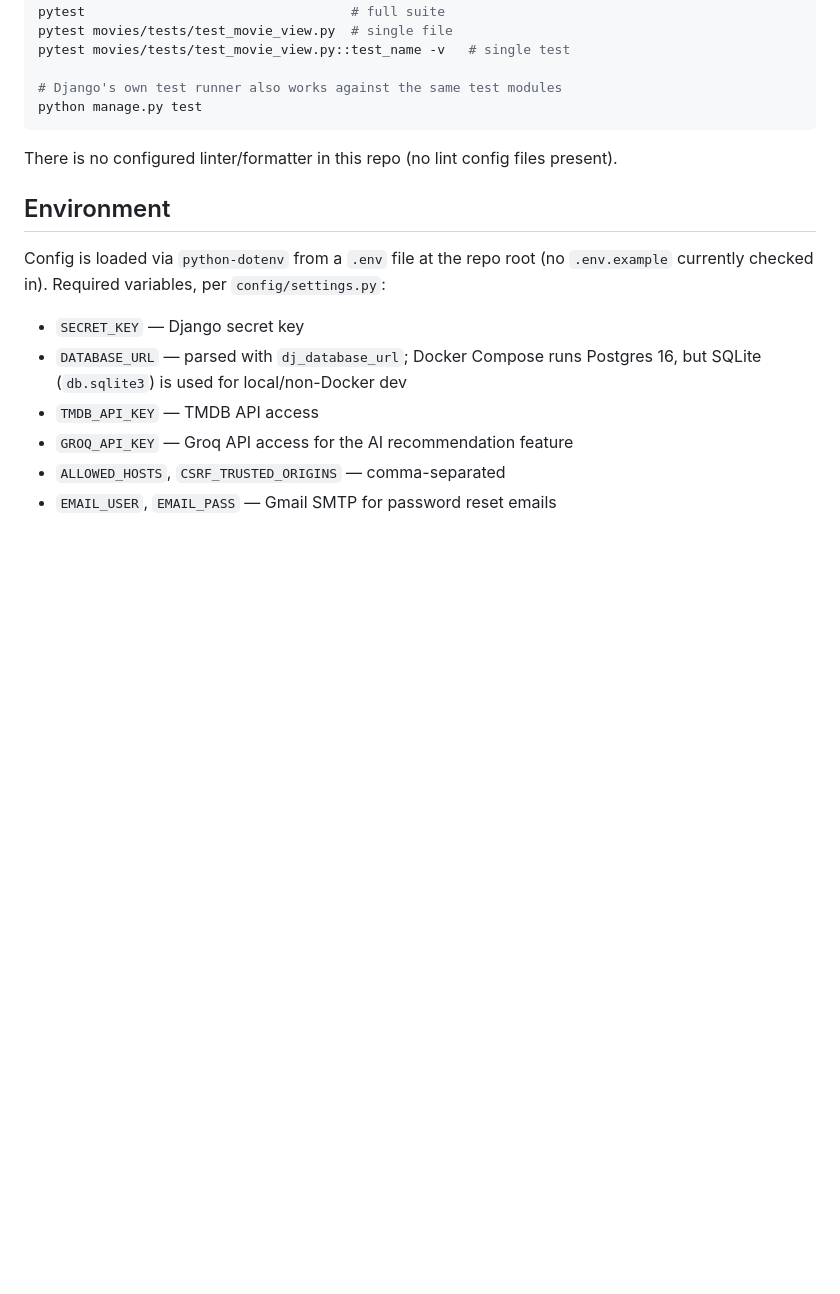
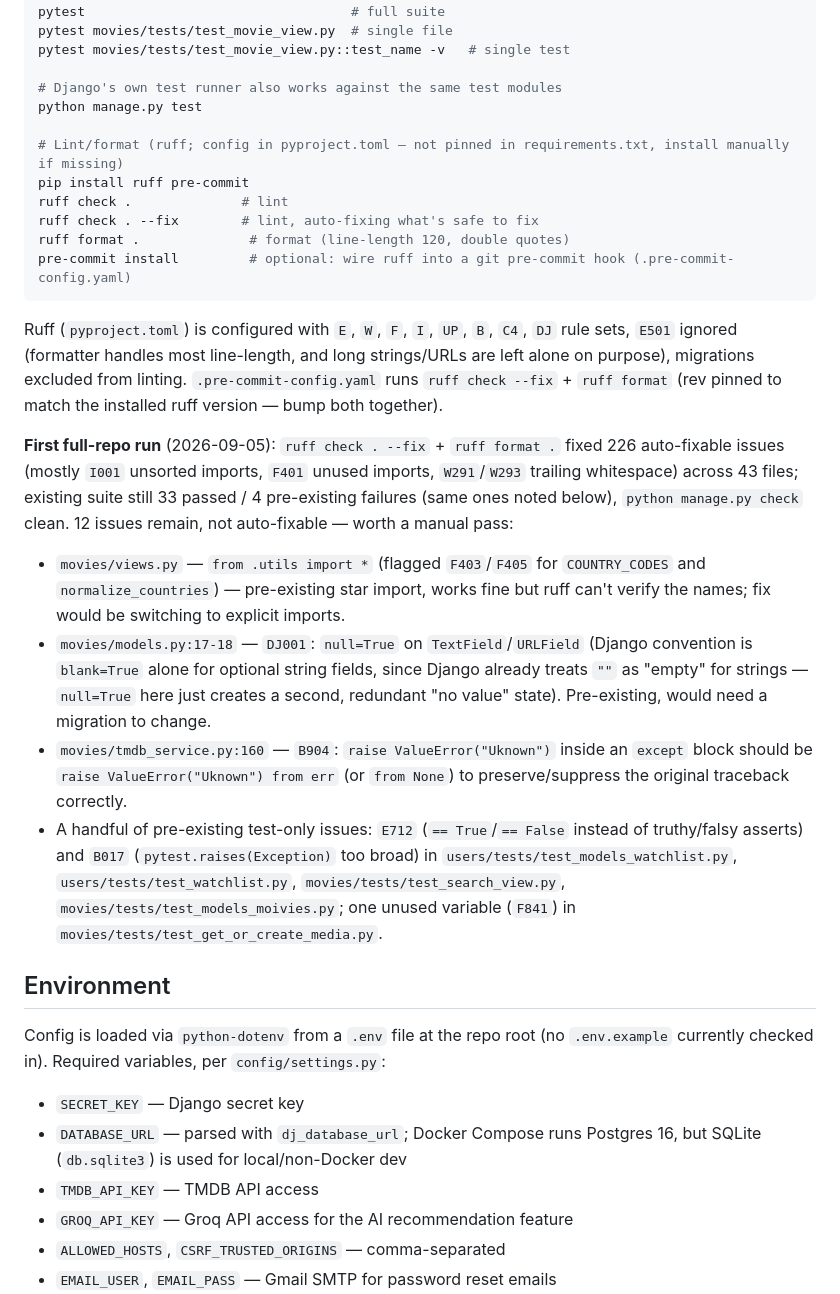
Before and after one commit to KolyaHulchuk/film_project_django, a Markdown page: CLAUDE.md, the part around the change. Rendered like a GitHub page; blank space fills up the shorter version.

Commit message:
docs: document ruff lint/format setup and remaining manual fixes
Records the pyproject.toml/.pre-commit-config.yaml setup, the
first-run auto-fix results, and the 12 issues ruff can't fix
automatically (star import, DJ001 null=True on string fields, a
missing raise-from, and a few test-only == True/False / broad
pytest.raises(Exception) cases).

Co-Authored-By: Claude Sonnet 5 <noreply@anthropic.com>
Claude-Session: https://claude.ai/code/session_012nzFnUinUXeBGYxbkfeB7F

````diff
--- a/CLAUDE.md
+++ b/CLAUDE.md
@@ -22,9 +22,22 @@ pytest movies/tests/test_movie_view.py::test_name -v   # single test
 
 # Django's own test runner also works against the same test modules
 python manage.py test
+
+# Lint/format (ruff; config in pyproject.toml — not pinned in requirements.txt, install manually if missing)
+pip install ruff pre-commit
+ruff check .              # lint
+ruff check . --fix        # lint, auto-fixing what's safe to fix
+ruff format .              # format (line-length 120, double quotes)
+pre-commit install         # optional: wire ruff into a git pre-commit hook (.pre-commit-config.yaml)
 ```
 
-There is no configured linter/formatter in this repo (no lint config files present).
+Ruff (`pyproject.toml`) is configured with `E`, `W`, `F`, `I`, `UP`, `B`, `C4`, `DJ` rule sets, `E501` ignored (formatter handles most line-length, and long strings/URLs are left alone on purpose), migrations excluded from linting. `.pre-commit-config.yaml` runs `ruff check --fix` + `ruff format` (rev pinned to match the installed ruff version — bump both together).
+
+**First full-repo run** (2026-09-05): `ruff check . --fix` + `ruff format .` fixed 226 auto-fixable issues (mostly `I001` unsorted imports, `F401` unused imports, `W291`/`W293` trailing whitespace) across 43 files; existing suite still 33 passed / 4 pre-existing failures (same ones noted below), `python manage.py check` clean. 12 issues remain, not auto-fixable — worth a manual pass:
+- `movies/views.py` — `from .utils import *` (flagged `F403`/`F405` for `COUNTRY_CODES` and `normalize_countries`) — pre-existing star import, works fine but ruff can't verify the names; fix would be switching to explicit imports.
+- `movies/models.py:17-18` — `DJ001`: `null=True` on `TextField`/`URLField` (Django convention is `blank=True` alone for optional string fields, since Django already treats `""` as "empty" for strings — `null=True` here just creates a second, redundant "no value" state). Pre-existing, would need a migration to change.
+- `movies/tmdb_service.py:160` — `B904`: `raise ValueError("Uknown")` inside an `except` block should be `raise ValueError("Uknown") from err` (or `from None`) to preserve/suppress the original traceback correctly.
+- A handful of pre-existing test-only issues: `E712` (`== True`/`== False` instead of truthy/falsy asserts) and `B017` (`pytest.raises(Exception)` too broad) in `users/tests/test_models_watchlist.py`, `users/tests/test_watchlist.py`, `movies/tests/test_search_view.py`, `movies/tests/test_models_moivies.py`; one unused variable (`F841`) in `movies/tests/test_get_or_create_media.py`.
 
 ## Environment
 
````
